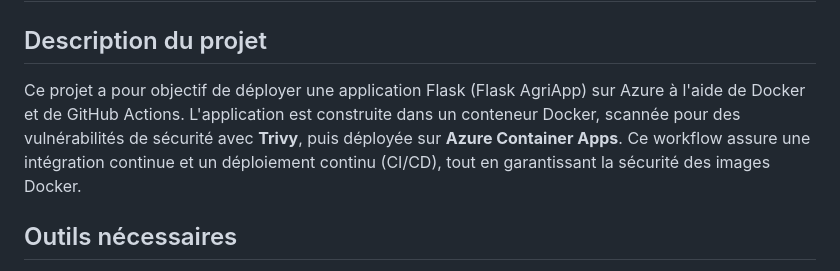
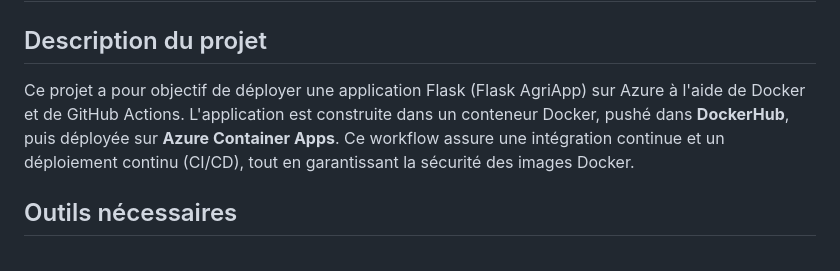
Before and after one commit to sakanokoh/LabCloud-agriShop, a Markdown page: README.md, the part around the change. GitHub-like rendering.

```diff
--- a/README.md
+++ b/README.md
@@ -2,7 +2,7 @@
 
 ## Description du projet
 
-Ce projet a pour objectif de déployer une application Flask (Flask AgriApp) sur Azure à l'aide de Docker et de GitHub Actions. L'application est construite dans un conteneur Docker, scannée pour des vulnérabilités de sécurité avec **Trivy**, puis déployée sur **Azure Container Apps**. Ce workflow assure une intégration continue et un déploiement continu (CI/CD), tout en garantissant la sécurité des images Docker.
+Ce projet a pour objectif de déployer une application Flask (Flask AgriApp) sur Azure à l'aide de Docker et de GitHub Actions. L'application est construite dans un conteneur Docker, pushé dans **DockerHub**, puis déployée sur **Azure Container Apps**. Ce workflow assure une intégration continue et un déploiement continu (CI/CD), tout en garantissant la sécurité des images Docker.
 
 ## Outils nécessaires
 
```
